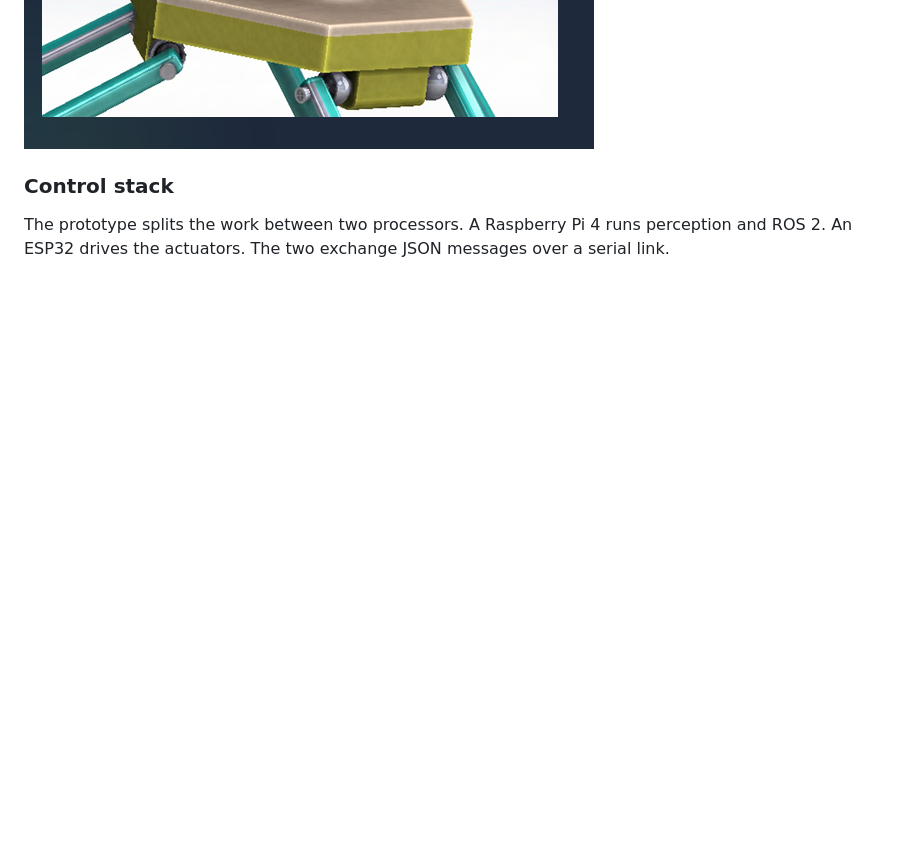
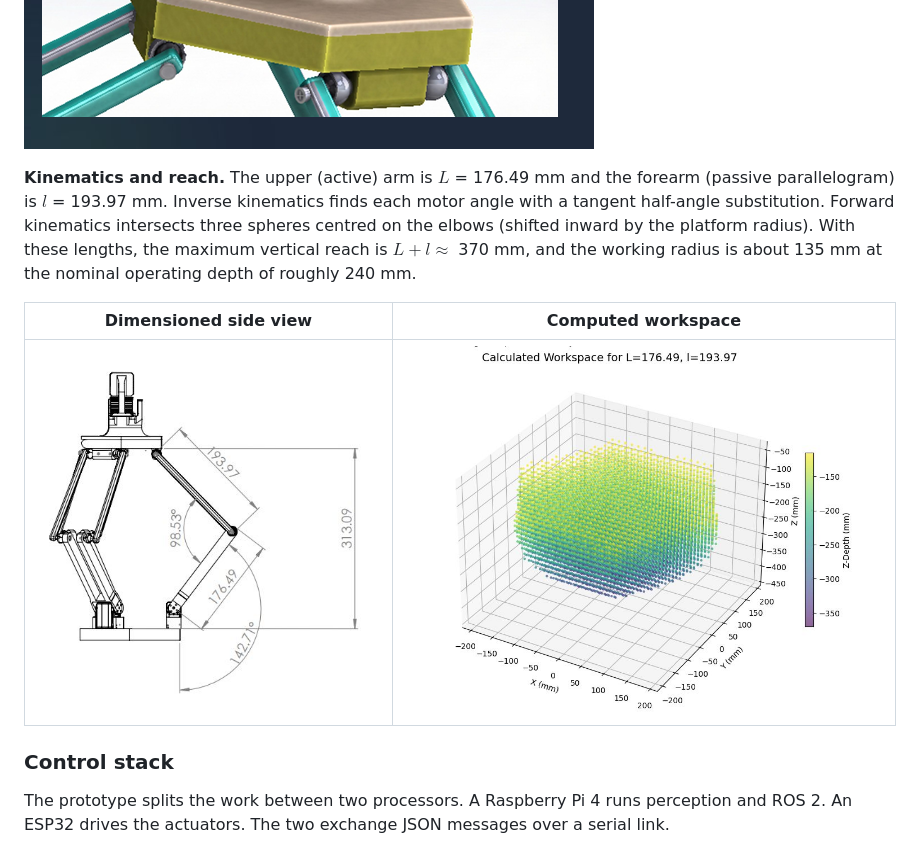
Before and after one commit to adithya2204/dual-mode-weeder-amr-overview, a Markdown page: README.md, the part around the change. Drawn GitHub-style; pictures changed too: images/delta-dimensions.png (added), images/delta-workspace.png (added); blank space fills up the shorter version.

Commit message:
README: add delta dimensions, workspace plot and reach figures
Co-Authored-By: Claude Opus 5.5 <noreply@anthropic.com>
Claude-Session: https://claude.ai/code/session_012G7zEAXoFYAtXNemi2HAAr

```diff
--- a/README.md
+++ b/README.md
@@ -39,6 +39,12 @@ flowchart LR
 ![Delta manipulator](images/Delta.png)
 ![Dual-mode end-effector](images/end-effector.png)
 
+**Kinematics and reach.** The upper (active) arm is $L$ = 176.49 mm and the forearm (passive parallelogram) is $l$ = 193.97 mm. Inverse kinematics finds each motor angle with a tangent half-angle substitution. Forward kinematics intersects three spheres centred on the elbows (shifted inward by the platform radius). With these lengths, the maximum vertical reach is $L + l \approx$ 370 mm, and the working radius is about 135 mm at the nominal operating depth of roughly 240 mm.
+
+| Dimensioned side view | Computed workspace |
+|---|---|
+| ![Delta dimensions](images/delta-dimensions.png) | ![Delta workspace for L = 176.49 mm, l = 193.97 mm](images/delta-workspace.png) |
+
 ### Control stack
 
 The prototype splits the work between two processors. A Raspberry Pi 4 runs perception and ROS 2. An ESP32 drives the actuators. The two exchange JSON messages over a serial link.
```
